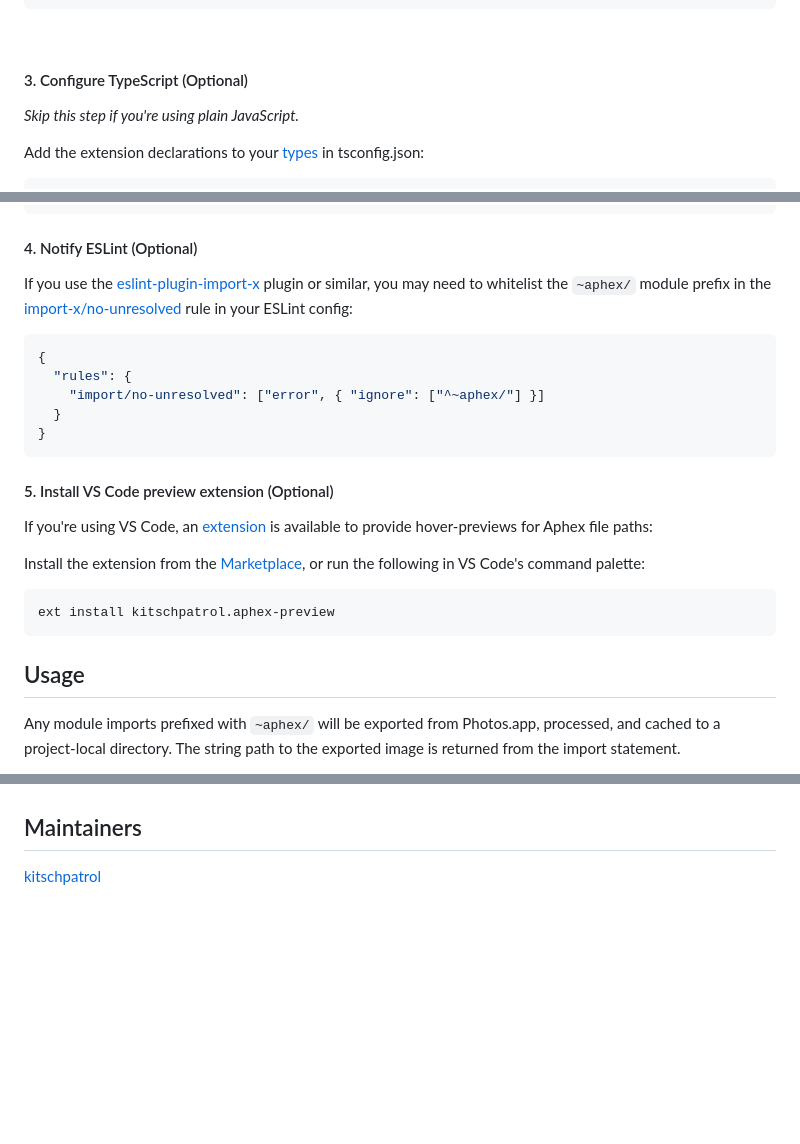
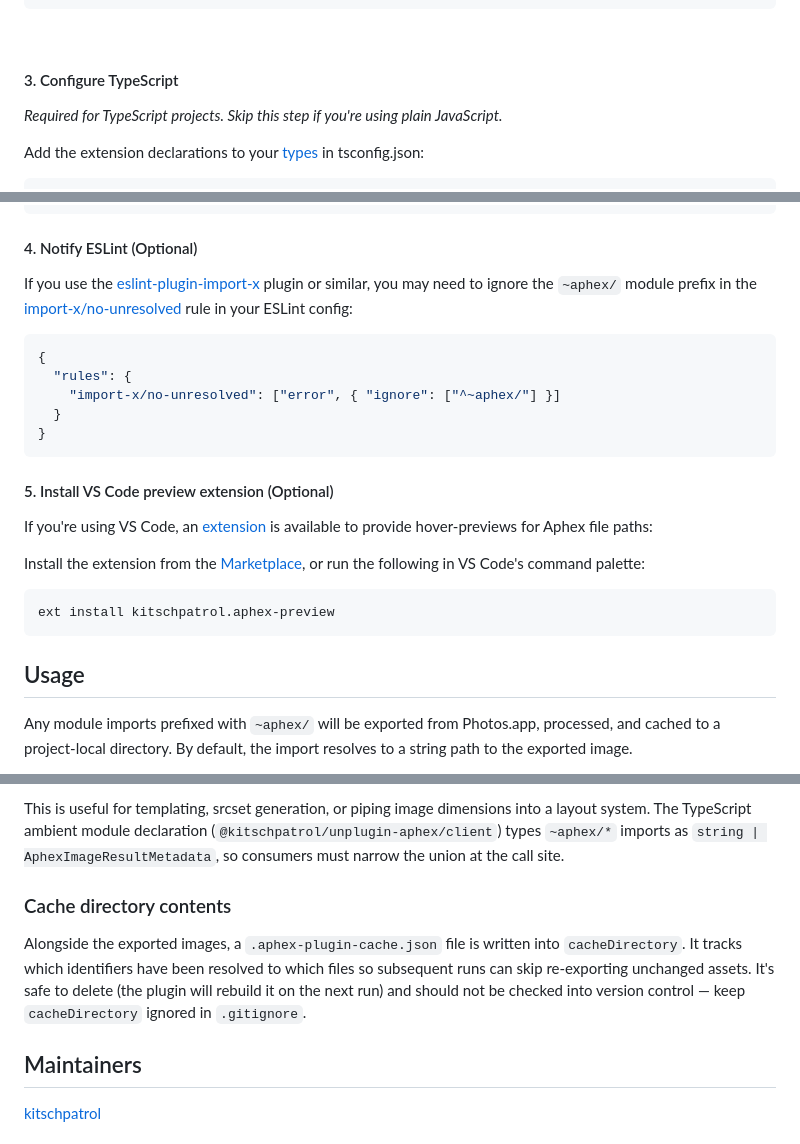
Before and after one commit to kitschpatrol/unplugin-aphex, a Markdown page: readme.md, 3 parts joined by grey strips. GitHub-like rendering; folded sections open; blank space fills up the shorter version.

Commit message:
Expand readme.

````diff
--- a/readme.md
+++ b/readme.md
@@ -165,9 +166,9 @@ export default {
 
 <br></details>
 
-#### 3. Configure TypeScript (Optional)
+#### 3. Configure TypeScript
 
-_Skip this step if you're using plain JavaScript._
+_Required for TypeScript projects. Skip this step if you're using plain JavaScript._
 
 Add the extension declarations to your [types](https://www.typescriptlang.org/tsconfig#types) in tsconfig.json:
 
@@ -193,12 +194,12 @@ Cannot find module '~aphex/some-album/some-photo' or its corresponding type decl
 
 #### 4. Notify ESLint (Optional)
 
-If you use the [eslint-plugin-import-x](https://github.com/un-ts/eslint-plugin-import-x) plugin or similar, you may need to whitelist the `~aphex/` module prefix in the [import-x/no-unresolved](https://github.com/un-ts/eslint-plugin-import-x/blob/v4.16.1/docs/rules/no-unresolved.md) rule in your ESLint config:
+If you use the [eslint-plugin-import-x](https://github.com/un-ts/eslint-plugin-import-x) plugin or similar, you may need to ignore the `~aphex/` module prefix in the [import-x/no-unresolved](https://github.com/un-ts/eslint-plugin-import-x/blob/v4.16.1/docs/rules/no-unresolved.md) rule in your ESLint config:
 
 ```json
 {
   "rules": {
-    "import/no-unresolved": ["error", { "ignore": ["^~aphex/"] }]
+    "import-x/no-unresolved": ["error", { "ignore": ["^~aphex/"] }]
   }
 }
 ```
@@ -215,5 +216,5 @@ ext install kitschpatrol.aphex-preview
 
 ## Usage
 
-Any module imports prefixed with `~aphex/` will be exported from Photos.app, processed, and cached to a project-local directory. The string path to the exported image is returned from the import statement.
+Any module imports prefixed with `~aphex/` will be exported from Photos.app, processed, and cached to a project-local directory. By default, the import resolves to a string path to the exported image.
 
@@ -221,3 +252,8 @@ For now, the (many) plugin option arguments are documented via inline JSDoc comm
+This is useful for templating, srcset generation, or piping image dimensions into a layout system. The TypeScript ambient module declaration (`@kitschpatrol/unplugin-aphex/client`) types `~aphex/*` imports as `string | AphexImageResultMetadata`, so consumers must narrow the union at the call site.
+
+### Cache directory contents
+
+Alongside the exported images, a `.aphex-plugin-cache.json` file is written into `cacheDirectory`. It tracks which identifiers have been resolved to which files so subsequent runs can skip re-exporting unchanged assets. It's safe to delete (the plugin will rebuild it on the next run) and should not be checked into version control — keep `cacheDirectory` ignored in `.gitignore`.
 
 ## Maintainers
 
````
Also changed, not shown: other parts of readme.md (+34 -3 lines).
